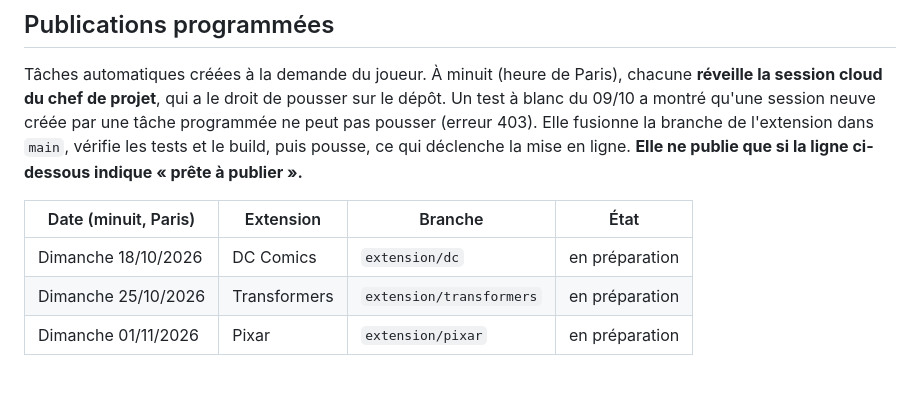
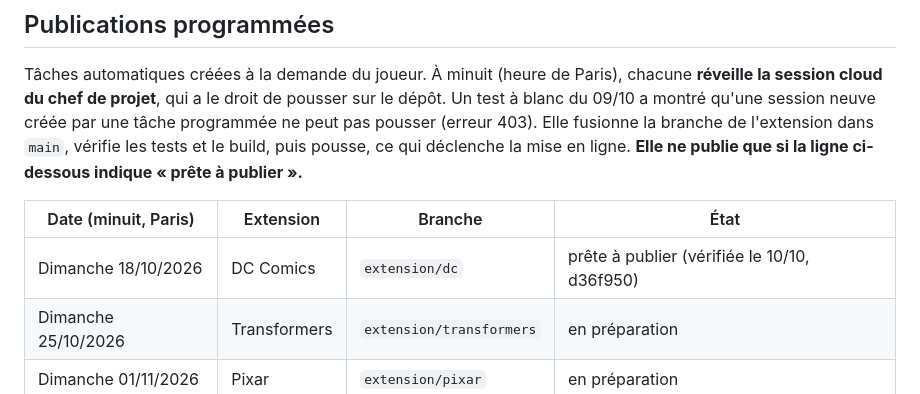
Before and after one commit to 58np95y6s6-svg/MARVEL-RUSH, a Markdown page: docs/journal.md, the part around the change. Rendered like a GitHub page.

Commit message:
Journal : extension DC prête à publier
Co-Authored-By: Claude Opus 5.5 <noreply@anthropic.com>
Claude-Session: https://claude.ai/code/session_01EMRWjWEPW4ZZBJZfD2tuo1

```diff
--- a/docs/journal.md
+++ b/docs/journal.md
@@ -41,7 +41,7 @@ Tâches automatiques créées à la demande du joueur. À minuit (heure de Paris
 
 | Date (minuit, Paris) | Extension | Branche | État |
 |---|---|---|---|
-| Dimanche 18/10/2026 | DC Comics | `extension/dc` | en préparation |
+| Dimanche 18/10/2026 | DC Comics | `extension/dc` | prête à publier (vérifiée le 10/10, d36f950) |
 | Dimanche 25/10/2026 | Transformers | `extension/transformers` | en préparation |
 | Dimanche 01/11/2026 | Pixar | `extension/pixar` | en préparation |
 
```
